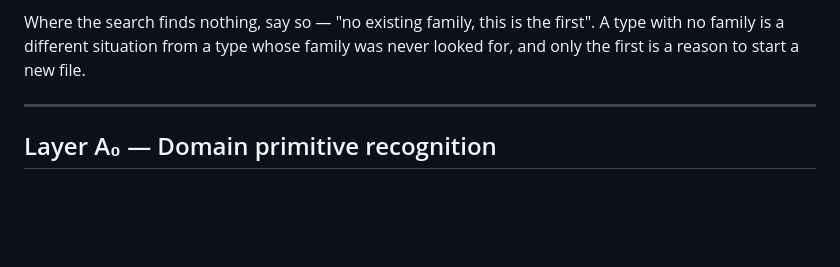
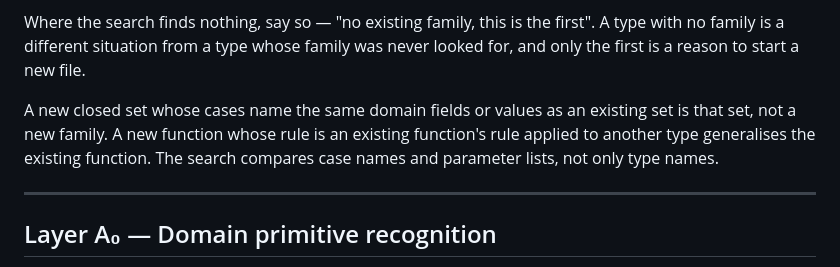
Before and after one commit to risquanter/register, a Markdown page: .claude/rules/scala-algebraic-design.md, the part around the change. GitHub-like rendering; blank space fills up the shorter version.

Commit message:
rules: check every new type, closed set and rule a plan introduces against the existing ones for a semantic duplicate

```diff
--- a/.claude/rules/scala-algebraic-design.md
+++ b/.claude/rules/scala-algebraic-design.md
@@ -93,6 +93,12 @@ that pattern, and the echo carries all three answers.
 Where the search finds nothing, say so — "no existing family, this is the
 first". A type with no family is a different situation from a type whose family
 was never looked for, and only the first is a reason to start a new file.
+
+A new closed set whose cases name the same domain fields or values as an
+existing set is that set, not a new family. A new function whose rule is an
+existing function's rule applied to another type generalises the existing
+function. The search compares case names and parameter lists, not only type
+names.
 
 ---
 
```
Also changed, not shown: CLAUDE.md (+5 -1 lines), 1 other file.
